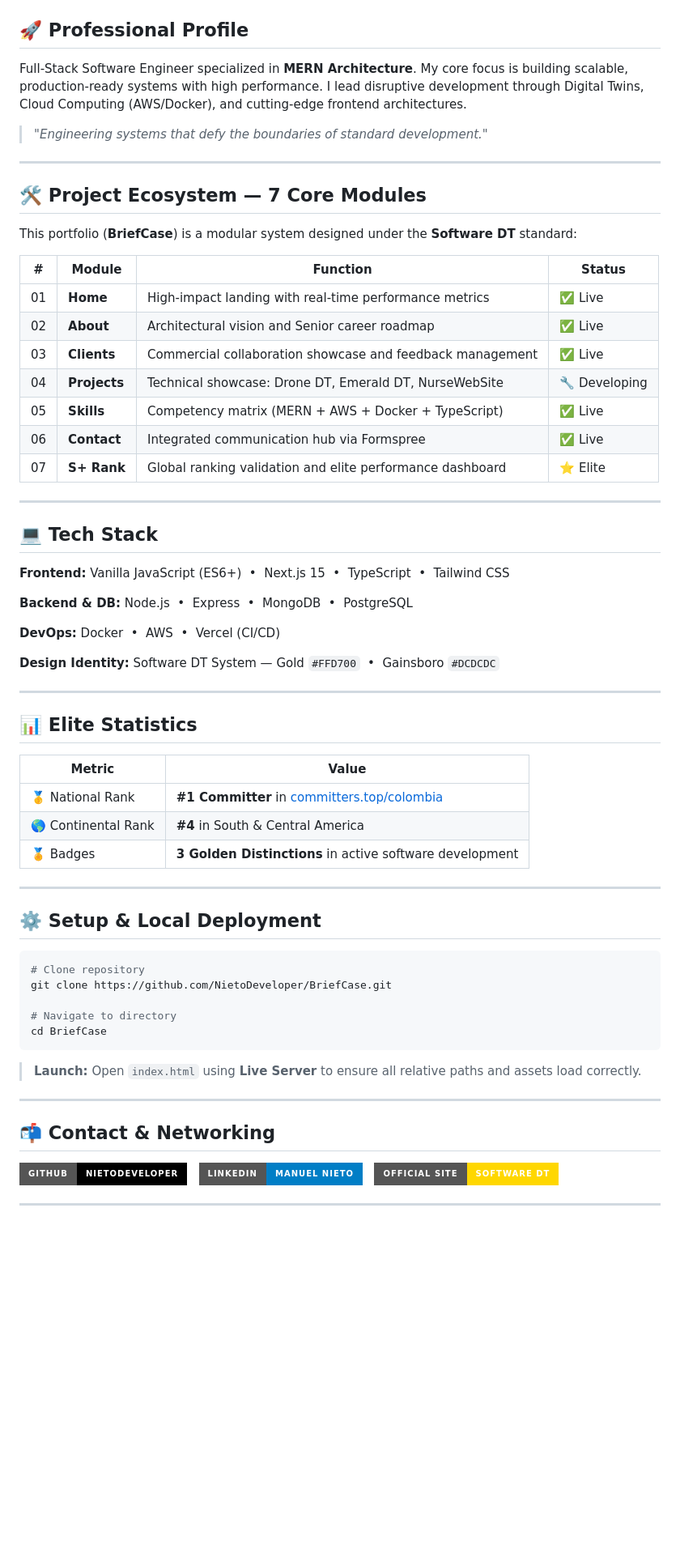
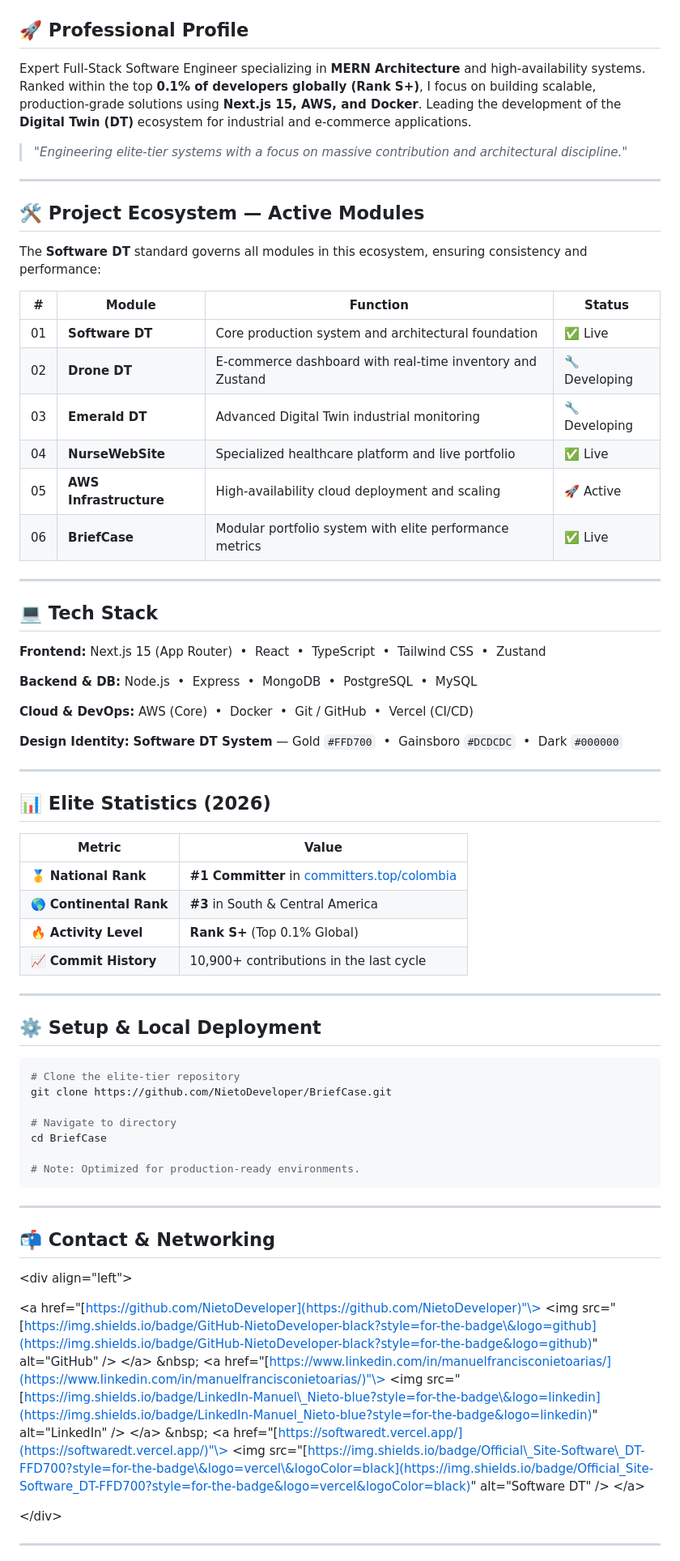
Before and after one commit to NietoDeveloper/BriefCase, a Markdown page: README.md, the part around one of its changes. Shown at 81% size. Rendered like a GitHub page; badges without logos; blank space fills up the shorter version.

````diff
--- a/README.md
+++ b/README.md
@@ -17,81 +24,81 @@
 
 ## 🚀 Professional Profile
 
-Full-Stack Software Engineer specialized in **MERN Architecture**. My core focus is building scalable, production-ready systems with high performance. I lead disruptive development through Digital Twins, Cloud Computing (AWS/Docker), and cutting-edge frontend architectures.
+Expert Full-Stack Software Engineer specializing in **MERN Architecture** and high-availability systems. Ranked within the top **0.1% of developers globally (Rank S+)**, I focus on building scalable, production-grade solutions using **Next.js 15, AWS, and Docker**. Leading the development of the **Digital Twin (DT)** ecosystem for industrial and e-commerce applications.
 
-> *"Engineering systems that defy the boundaries of standard development."*
+> *"Engineering elite-tier systems with a focus on massive contribution and architectural discipline."*
 
----
+-----
 
-## 🛠️ Project Ecosystem — 7 Core Modules
+## 🛠️ Project Ecosystem — Active Modules
 
-This portfolio (**BriefCase**) is a modular system designed under the **Software DT** standard:
+The **Software DT** standard governs all modules in this ecosystem, ensuring consistency and performance:
 
-| # | Module | Function | Status |
+| \# | Module | Function | Status |
 |---|--------|----------|--------|
-| 01 | **Home** | High-impact landing with real-time performance metrics | ✅ Live |
-| 02 | **About** | Architectural vision and Senior career roadmap | ✅ Live |
-| 03 | **Clients** | Commercial collaboration showcase and feedback management | ✅ Live |
-| 04 | **Projects** | Technical showcase: Drone DT, Emerald DT, NurseWebSite | 🔧 Developing |
-| 05 | **Skills** | Competency matrix (MERN + AWS + Docker + TypeScript) | ✅ Live |
-| 06 | **Contact** | Integrated communication hub via Formspree | ✅ Live |
-| 07 | **S+ Rank** | Global ranking validation and elite performance dashboard | ⭐ Elite |
+| 01 | **Software DT** | Core production system and architectural foundation | ✅ Live |
+| 02 | **Drone DT** | E-commerce dashboard with real-time inventory and Zustand | 🔧 Developing |
+| 03 | **Emerald DT** | Advanced Digital Twin industrial monitoring | 🔧 Developing |
+| 04 | **NurseWebSite** | Specialized healthcare platform and live portfolio | ✅ Live |
+| 05 | **AWS Infrastructure** | High-availability cloud deployment and scaling | 🚀 Active |
+| 06 | **BriefCase** | Modular portfolio system with elite performance metrics | ✅ Live |
 
----
+-----
 
 ## 💻 Tech Stack
 
-**Frontend:** Vanilla JavaScript (ES6+) &nbsp;•&nbsp; Next.js 15 &nbsp;•&nbsp; TypeScript &nbsp;•&nbsp; Tailwind CSS
+**Frontend:** Next.js 15 (App Router)  •  React  •  TypeScript  •  Tailwind CSS  •  Zustand
 
-**Backend & DB:** Node.js &nbsp;•&nbsp; Express &nbsp;•&nbsp; MongoDB &nbsp;•&nbsp; PostgreSQL
+**Backend & DB:** Node.js  •  Express  •  MongoDB  •  PostgreSQL  •  MySQL
 
-**DevOps:** Docker &nbsp;•&nbsp; AWS &nbsp;•&nbsp; Vercel (CI/CD)
+**Cloud & DevOps:** AWS (Core)  •  Docker  •  Git / GitHub  •  Vercel (CI/CD)
 
-**Design Identity:** Software DT System — Gold `#FFD700` &nbsp;•&nbsp; Gainsboro `#DCDCDC`
+**Design Identity:** **Software DT System** — Gold `#FFD700`  •  Gainsboro `#DCDCDC`  •  Dark `#000000`
 
----
+-----
 
-## 📊 Elite Statistics
+## 📊 Elite Statistics (2026)
 
 | Metric | Value |
 |--------|-------|
-| 🥇 National Rank | **#1 Committer** in [committers.top/colombia](https://committers.top/colombia) |
-| 🌎 Continental Rank | **#4** in South & Central America |
-| 🏅 Badges | **3 Golden Distinctions** in active software development |
+| 🥇 **National Rank** | **\#1 Committer** in [committers.top/colombia](https://committers.top/colombia) |
+| 🌎 **Continental Rank** | **\#3** in South & Central America |
+| 🔥 **Activity Level** | **Rank S+** (Top 0.1% Global) |
+| 📈 **Commit History** | 10,900+ contributions in the last cycle |
 
----
+-----
 
 ## ⚙️ Setup & Local Deployment
 
 ```bash
-# Clone repository
+# Clone the elite-tier repository
 git clone https://github.com/NietoDeveloper/BriefCase.git
 
 # Navigate to directory
 cd BriefCase
+
+# Note: Optimized for production-ready environments.
 ```
 
-> **Launch:** Open `index.html` using **Live Server** to ensure all relative paths and assets load correctly.
-
----
+-----
 
 ## 📬 Contact & Networking
 
-<div align="left">
+\<div align="left"\>
 
-<a href="https://github.com/NietoDeveloper">
-  <img src="https://img.shields.io/badge/GitHub-NietoDeveloper-black?style=for-the-badge&logo=github" alt="GitHub" />
-</a>
-&nbsp;
-<a href="https://www.linkedin.com/in/manuelfrancisconietoarias/">
-  <img src="https://img.shields.io/badge/LinkedIn-Manuel_Nieto-blue?style=for-the-badge&logo=linkedin" alt="LinkedIn" />
-</a>
-&nbsp;
-<a href="https://softwaredt.vercel.app/">
-  <img src="https://img.shields.io/badge/Official_Site-Software_DT-FFD700?style=for-the-badge&logo=vercel&logoColor=black" alt="Software DT" />
-</a>
+\<a href="[https://github.com/NietoDeveloper](https://github.com/NietoDeveloper)"\>
+\<img src="[https://img.shields.io/badge/GitHub-NietoDeveloper-black?style=for-the-badge\&logo=github](https://img.shields.io/badge/GitHub-NietoDeveloper-black?style=for-the-badge&logo=github)" alt="GitHub" /\>
+\</a\>
+\&nbsp;
+\<a href="[https://www.linkedin.com/in/manuelfrancisconietoarias/](https://www.linkedin.com/in/manuelfrancisconietoarias/)"\>
+\<img src="[https://img.shields.io/badge/LinkedIn-Manuel\_Nieto-blue?style=for-the-badge\&logo=linkedin](https://img.shields.io/badge/LinkedIn-Manuel_Nieto-blue?style=for-the-badge&logo=linkedin)" alt="LinkedIn" /\>
+\</a\>
+\&nbsp;
+\<a href="[https://softwaredt.vercel.app/](https://softwaredt.vercel.app/)"\>
+\<img src="[https://img.shields.io/badge/Official\_Site-Software\_DT-FFD700?style=for-the-badge\&logo=vercel\&logoColor=black](https://img.shields.io/badge/Official_Site-Software_DT-FFD700?style=for-the-badge&logo=vercel&logoColor=black)" alt="Software DT" /\>
+\</a\>
 
-</div>
+\</div\>
 
----
+-----
 
````
Also changed, not shown: other parts of README.md (+20 -13 lines).
